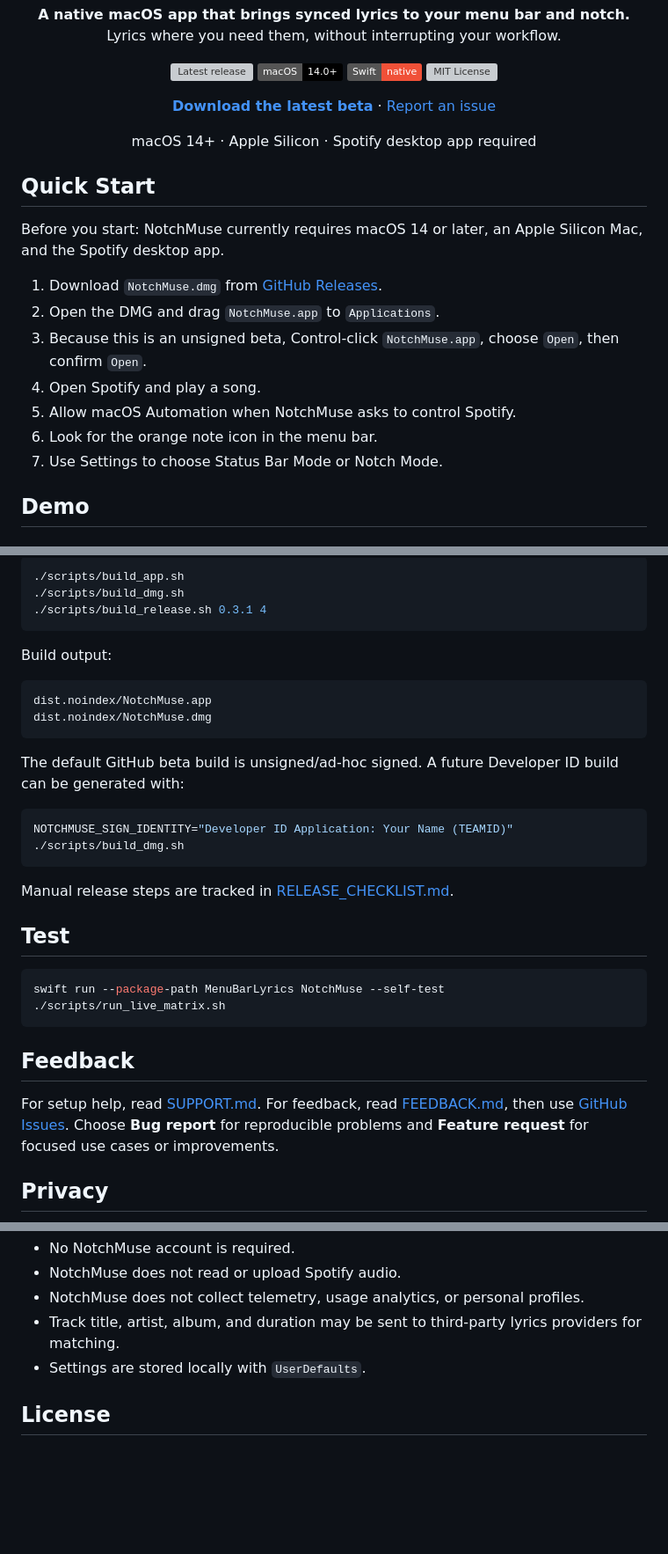
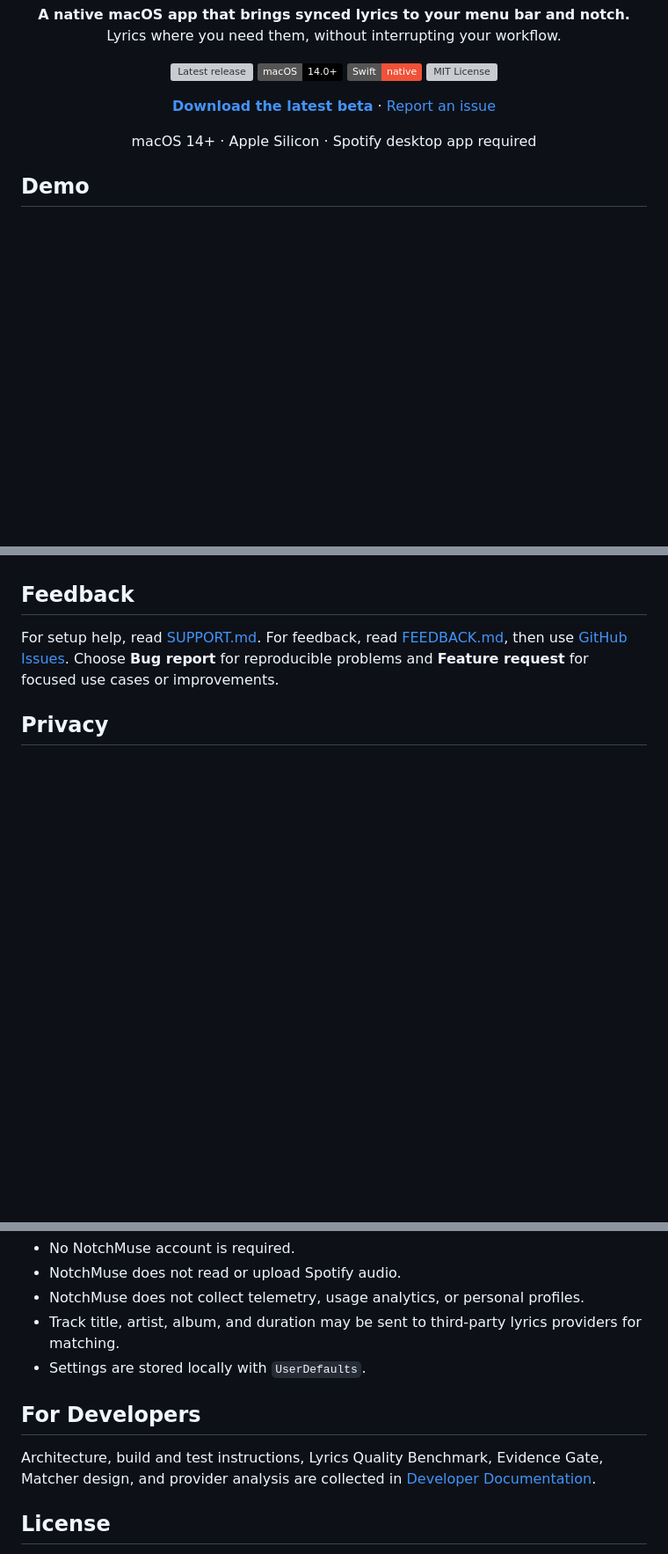
Before and after one commit to Xiye88/NotchMuse, a Markdown page: README.md, 3 parts joined by grey strips. Shown at 88% size. Rendered like a GitHub page; badges without logos; blank space fills up the shorter version; grey boxes are pictures that could not be loaded.

Commit message:
docs: separate product and developer information

````diff
--- a/README.md
+++ b/README.md
@@ -27,18 +27,6 @@
   macOS 14+ · Apple Silicon · Spotify desktop app required
 </p>
 
-## Quick Start
-
-Before you start: NotchMuse currently requires macOS 14 or later, an Apple Silicon Mac, and the Spotify desktop app.
-
-1. Download `NotchMuse.dmg` from [GitHub Releases](https://github.com/Xiye88/NotchMuse/releases/tag/v0.3.1).
-2. Open the DMG and drag `NotchMuse.app` to `Applications`.
-3. Because this is an unsigned beta, Control-click `NotchMuse.app`, choose `Open`, then confirm `Open`.
-4. Open Spotify and play a song.
-5. Allow macOS Automation when NotchMuse asks to control Spotify.
-6. Look for the orange note icon in the menu bar.
-7. Use Settings to choose Status Bar Mode or Notch Mode.
-
 ## Demo
 
 ### Status Bar Mode
@@ -192,31 +163,3 @@ Known failure categories include network errors, artist mismatch, title mismatch
-```sh
-./scripts/build_app.sh
-./scripts/build_dmg.sh
-./scripts/build_release.sh 0.3.1 4
-```
-
-Build output:
-
-```text
-dist.noindex/NotchMuse.app
-dist.noindex/NotchMuse.dmg
-```
-
-The default GitHub beta build is unsigned/ad-hoc signed. A future Developer ID build can be generated with:
-
-```sh
-NOTCHMUSE_SIGN_IDENTITY="Developer ID Application: Your Name (TEAMID)" ./scripts/build_dmg.sh
-```
-
-Manual release steps are tracked in [RELEASE_CHECKLIST.md](RELEASE_CHECKLIST.md).
-
-## Test
-
-```sh
-swift run --package-path MenuBarLyrics NotchMuse --self-test
-./scripts/run_live_matrix.sh
-```
-
 ## Feedback
 
 For setup help, read [SUPPORT.md](SUPPORT.md). For feedback, read [FEEDBACK.md](FEEDBACK.md), then use [GitHub Issues](https://github.com/Xiye88/NotchMuse/issues). Choose **Bug report** for reproducible problems and **Feature request** for focused use cases or improvements.
@@ -229,6 +172,10 @@ For setup help, read [SUPPORT.md](SUPPORT.md). For feedback, read [FEEDBACK.md](
 - Track title, artist, album, and duration may be sent to third-party lyrics providers for matching.
 - Settings are stored locally with `UserDefaults`.
 
+## For Developers
+
+Architecture, build and test instructions, Lyrics Quality Benchmark, Evidence Gate, Matcher design, and provider analysis are collected in [Developer Documentation](docs/README.md).
+
 ## License
 
 NotchMuse is released under the MIT License. Third-party notices are listed in [THIRD_PARTY_NOTICES.md](THIRD_PARTY_NOTICES.md).
````
Also changed, not shown: other parts of README.md (+14 -31 lines), README.zh-CN.md (+18 -71 lines), docs/README.md (added, +69 -0 lines).
